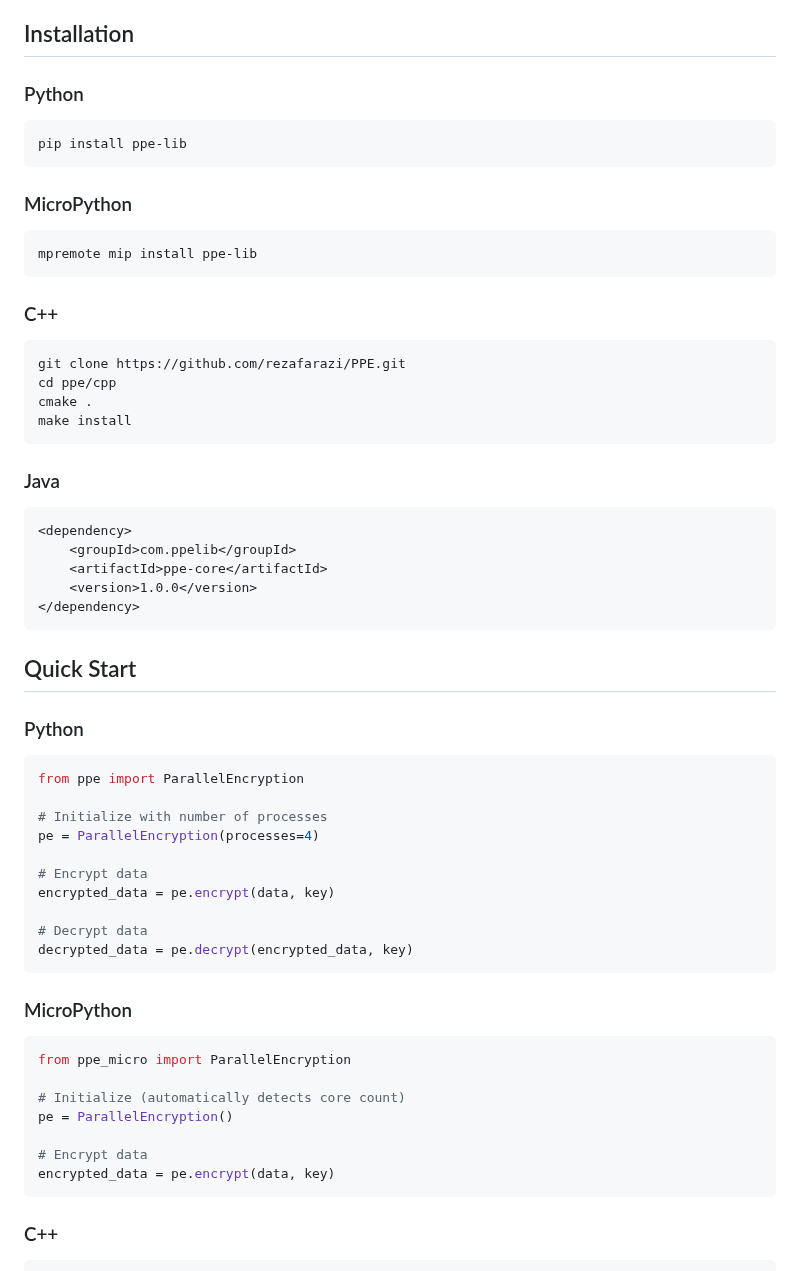
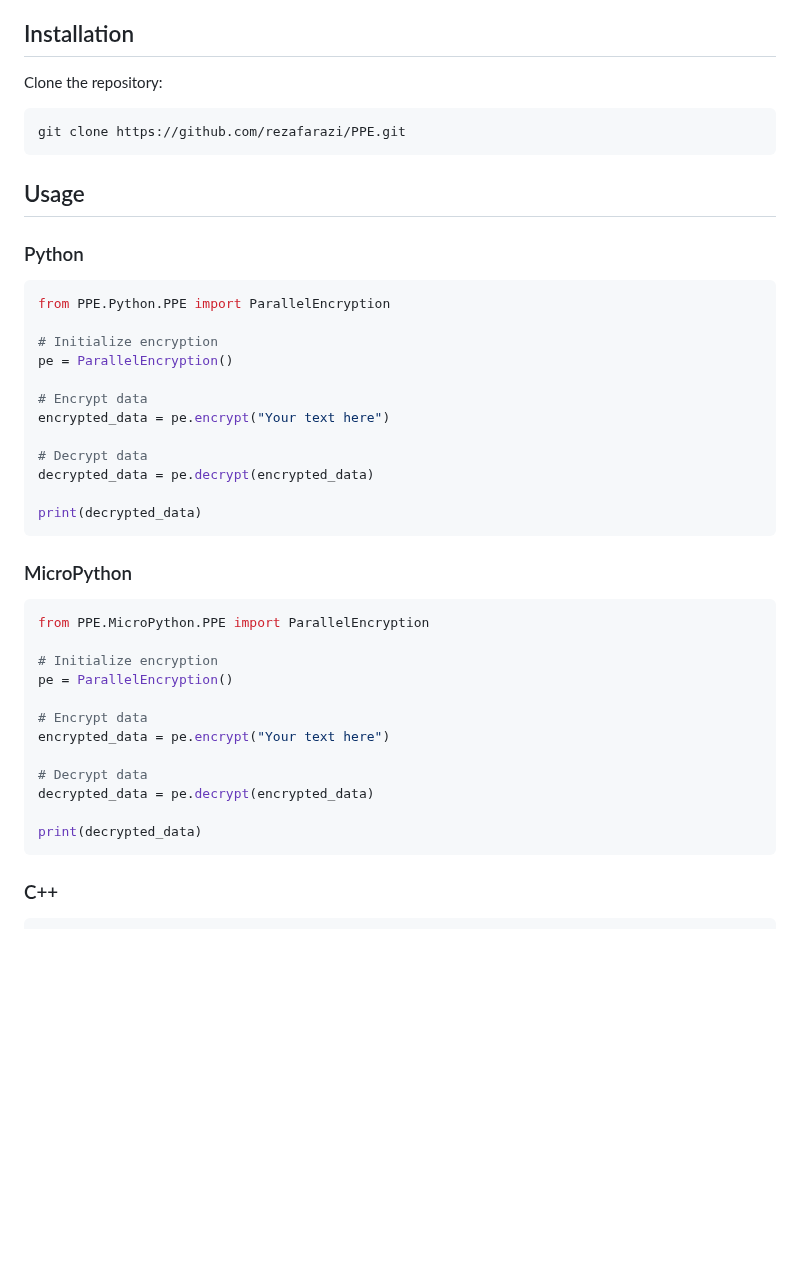
Before and after one commit to rezafarazi/PPE, a Markdown page: README.md, the part around one of its changes. GitHub-like rendering; blank space fills up the shorter version.

````diff
--- a/README.md
+++ b/README.md
@@ -21,58 +21,43 @@ PPE is a cross-platform encryption library that leverages parallel processing to
 
 ## Installation
 
-### Python
+Clone the repository:
 ```bash
-pip install ppe-lib
+git clone https://github.com/rezafarazi/PPE.git
 ```
 
-### MicroPython
-```bash
-mpremote mip install ppe-lib
-```
-
-### C++
-```bash
-git clone https://github.com/rezafarazi/PPE.git
-cd ppe/cpp
-cmake .
-make install
-```
-
-### Java
-```xml
-<dependency>
-    <groupId>com.ppelib</groupId>
-    <artifactId>ppe-core</artifactId>
-    <version>1.0.0</version>
-</dependency>
-```
-
-## Quick Start
+## Usage
 
 ### Python
 ```python
-from ppe import ParallelEncryption
+from PPE.Python.PPE import ParallelEncryption
 
-# Initialize with number of processes
-pe = ParallelEncryption(processes=4)
+# Initialize encryption
+pe = ParallelEncryption()
 
 # Encrypt data
-encrypted_data = pe.encrypt(data, key)
+encrypted_data = pe.encrypt("Your text here")
 
 # Decrypt data
-decrypted_data = pe.decrypt(encrypted_data, key)
+decrypted_data = pe.decrypt(encrypted_data)
+
+print(decrypted_data)
 ```
 
 ### MicroPython
 ```python
-from ppe_micro import ParallelEncryption
+from PPE.MicroPython.PPE import ParallelEncryption
 
-# Initialize (automatically detects core count)
+# Initialize encryption
 pe = ParallelEncryption()
 
 # Encrypt data
-encrypted_data = pe.encrypt(data, key)
+encrypted_data = pe.encrypt("Your text here")
+
+# Decrypt data
+decrypted_data = pe.decrypt(encrypted_data)
+
+print(decrypted_data)
 ```
 
 ### C++
````
Also changed, not shown: other parts of README.md (+28 -37 lines).
